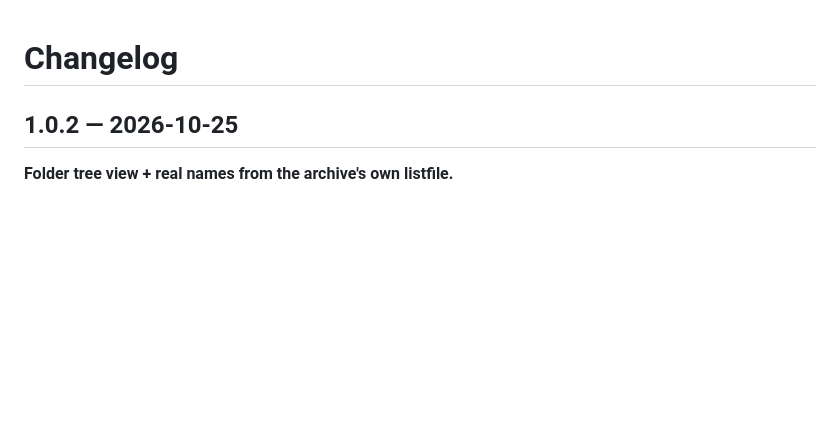
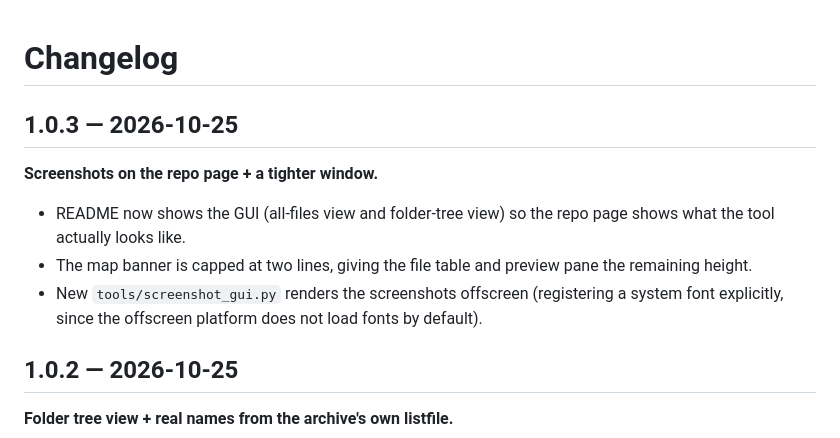
Before and after one commit to kissanima/w3xmpq, a Markdown page: CHANGELOG.md, the part around the change. Rendered like a GitHub page; blank space fills up the shorter version.

Commit message:
v1.0.3: GUI screenshots on the repo page, compact banner, offscreen screenshot tool

```diff
--- a/CHANGELOG.md
+++ b/CHANGELOG.md
@@ -1,4 +1,16 @@
 # Changelog
+
+## 1.0.3 — 2026-10-25
+
+**Screenshots on the repo page + a tighter window.**
+
+- README now shows the GUI (all-files view and folder-tree view) so the
+  repo page shows what the tool actually looks like.
+- The map banner is capped at two lines, giving the file table and
+  preview pane the remaining height.
+- New `tools/screenshot_gui.py` renders the screenshots offscreen
+  (registering a system font explicitly, since the offscreen platform
+  does not load fonts by default).
 
 ## 1.0.2 — 2026-10-25
 
```
Also changed, not shown: README.md (+11 -1 lines), docs/images/gui_all_files.png (added), docs/images/gui_tree.png (added), 4 other files.
